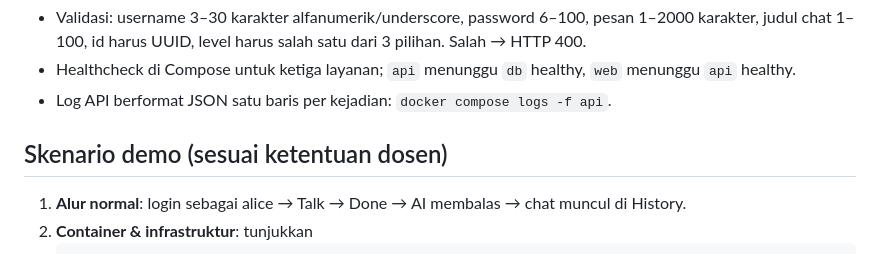
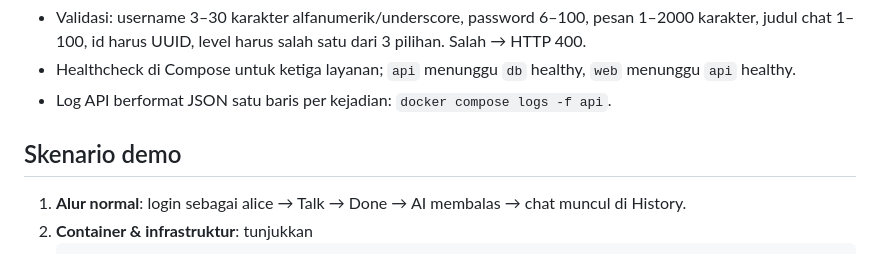
Before and after one commit to estherirenne/speechAI-cloud, a Markdown page: README.md, the part around the change. GitHub-like rendering.

```diff
--- a/README.md
+++ b/README.md
@@ -67,7 +67,7 @@ Tabel: `users`, `chats` (milik user), `messages` (milik chat). Skema ada di `db/
 - Healthcheck di Compose untuk ketiga layanan; `api` menunggu `db` healthy, `web` menunggu `api` healthy.
 - Log API berformat JSON satu baris per kejadian: `docker compose logs -f api`.
 
-## Skenario demo (sesuai ketentuan dosen)
+## Skenario demo
 
 1. **Alur normal**: login sebagai alice → Talk → Done → AI membalas → chat muncul di History.
 2. **Container & infrastruktur**: tunjukkan
```
